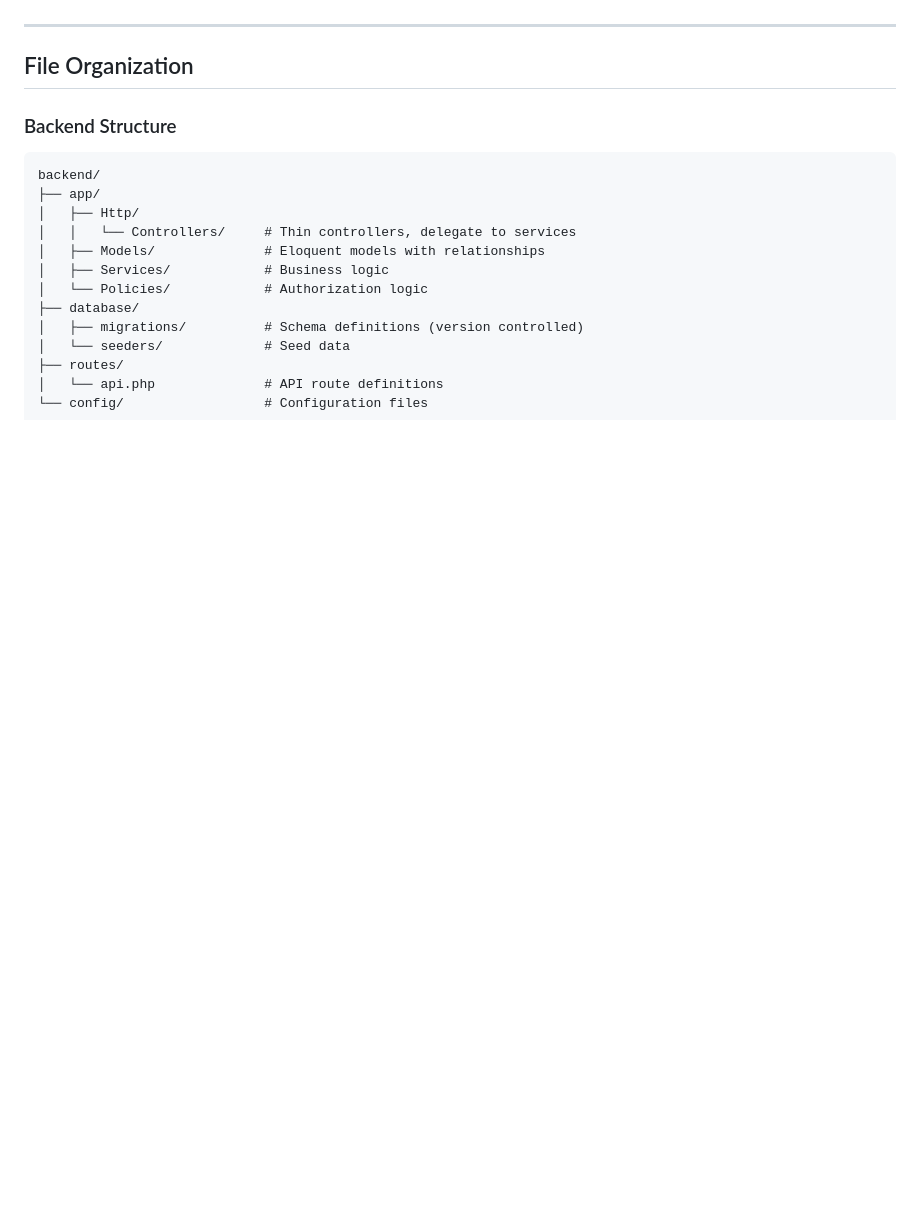
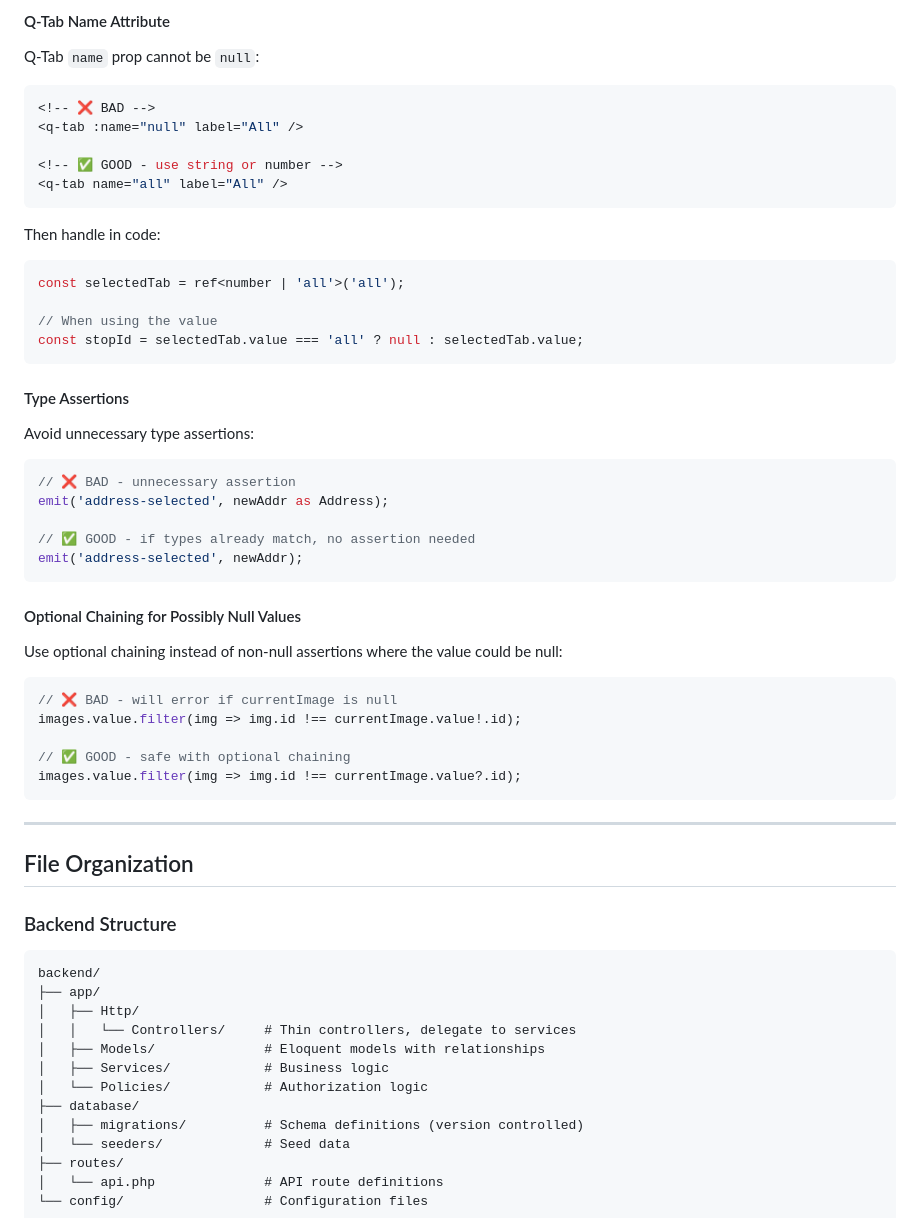
Before and after one commit to twhess/servco-docker, a Markdown page: claude.md, the part around one of its changes. Drawn GitHub-style; blank space fills up the shorter version.

````diff
--- a/claude.md
+++ b/claude.md
@@ -181,3 +271,44 @@ Claude **MUST NOT**:
+#### Q-Tab Name Attribute
+Q-Tab `name` prop cannot be `null`:
+
+```vue
+<!-- ❌ BAD -->
+<q-tab :name="null" label="All" />
+
+<!-- ✅ GOOD - use string or number -->
+<q-tab name="all" label="All" />
+```
+
+Then handle in code:
+```typescript
+const selectedTab = ref<number | 'all'>('all');
+
+// When using the value
+const stopId = selectedTab.value === 'all' ? null : selectedTab.value;
+```
+
+#### Type Assertions
+Avoid unnecessary type assertions:
+
+```typescript
+// ❌ BAD - unnecessary assertion
+emit('address-selected', newAddr as Address);
+
+// ✅ GOOD - if types already match, no assertion needed
+emit('address-selected', newAddr);
+```
+
+#### Optional Chaining for Possibly Null Values
+Use optional chaining instead of non-null assertions where the value could be null:
+
+```typescript
+// ❌ BAD - will error if currentImage is null
+images.value.filter(img => img.id !== currentImage.value!.id);
+
+// ✅ GOOD - safe with optional chaining
+images.value.filter(img => img.id !== currentImage.value?.id);
+```
+
 ---
 
 ## File Organization
````
Also changed, not shown: other parts of claude.md (+90 -0 lines).
